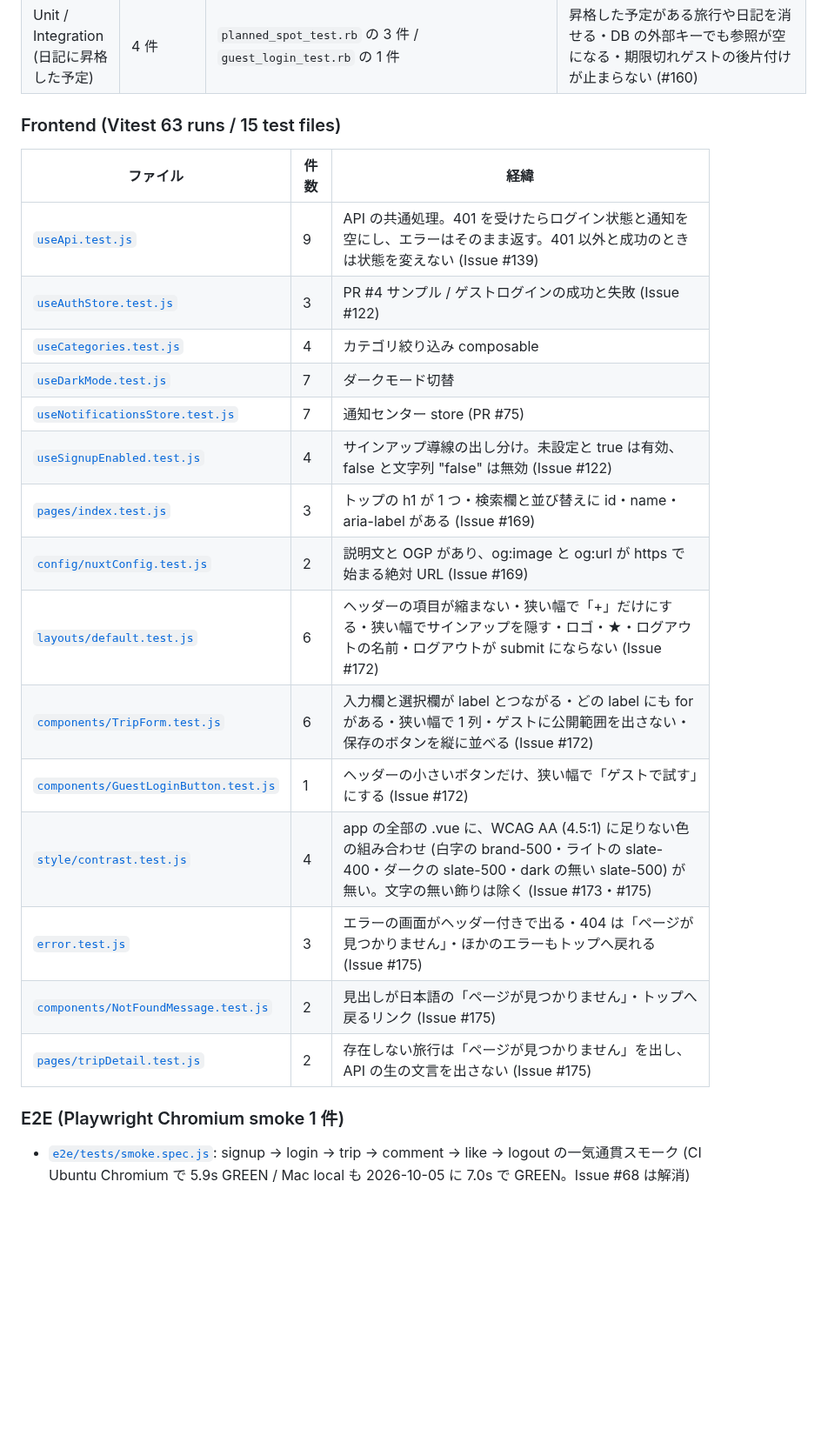
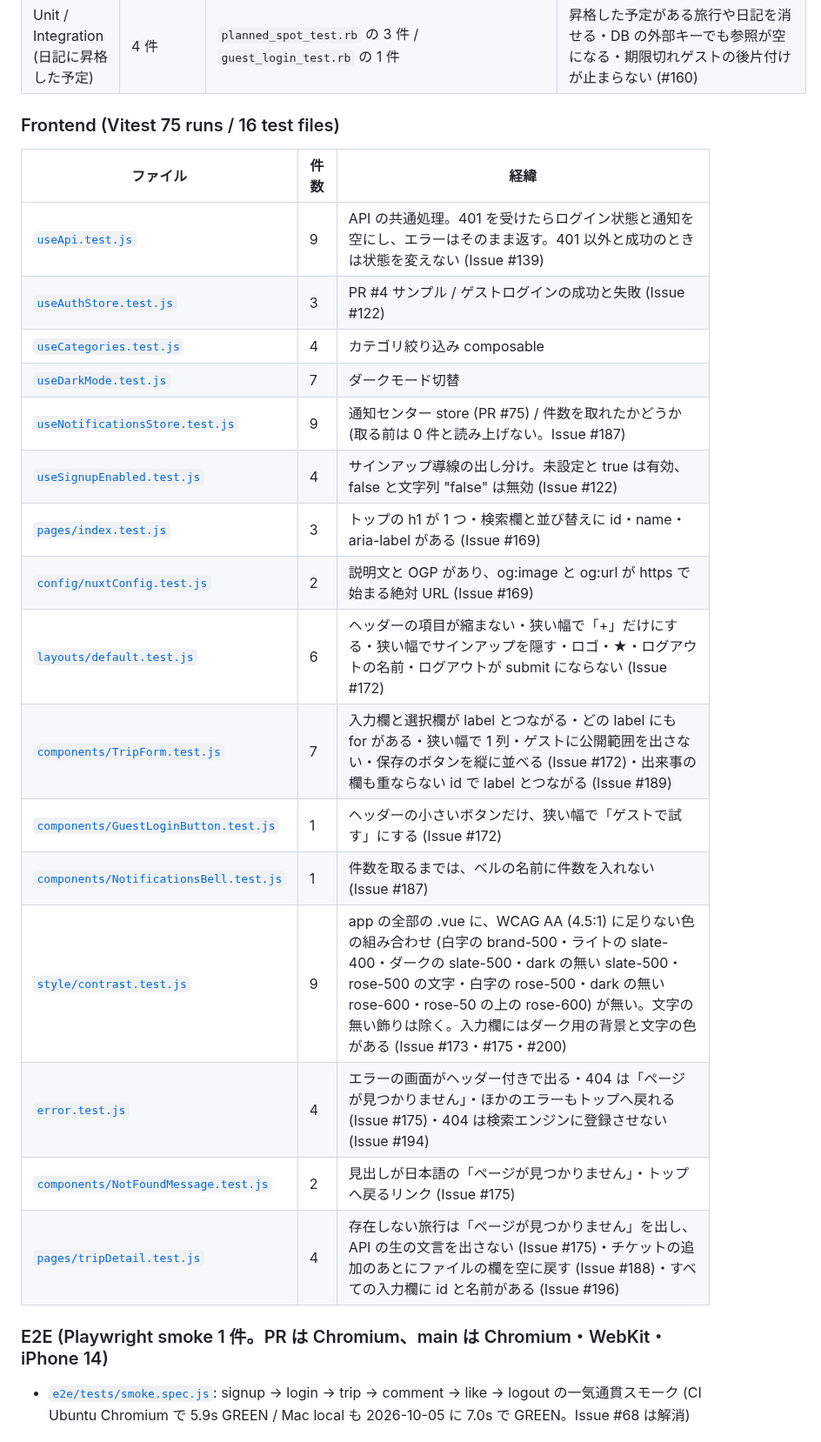
Before and after one commit to 80-cloud/trip-diary, a Markdown page: docs/テスト計画書.md, the part around one of its changes. Shown at 87% size. Drawn GitHub-style; blank space fills up the shorter version.

```diff
--- a/docs/テスト計画書.md
+++ b/docs/テスト計画書.md
@@ -114,7 +115,7 @@ v0.3 で Phase 1 時点記述 (5 件) を Phase 3 実績 (Minitest 268 / Vitest
 | Integration (回数制限の IP) | 6 件 | [`client_ip_rate_limit_test.rb`](../backend/test/controllers/api/v1/client_ip_rate_limit_test.rb) | `X-Forwarded-For` や `Forwarded` を偽っても、訪問者の IP で数える (#151・#158) |
 | Unit / Integration (日記に昇格した予定) | 4 件 | `planned_spot_test.rb` の 3 件 / `guest_login_test.rb` の 1 件 | 昇格した予定がある旅行や日記を消せる・DB の外部キーでも参照が空になる・期限切れゲストの後片付けが止まらない (#160) |
 
-### Frontend (Vitest 63 runs / 15 test files)
+### Frontend (Vitest 75 runs / 16 test files)
 
 | ファイル | 件数 | 経緯 |
 |---|---|---|
@@ -122,19 +123,20 @@ v0.3 で Phase 1 時点記述 (5 件) を Phase 3 実績 (Minitest 268 / Vitest
 | [`useAuthStore.test.js`](../frontend/tests/composables/useAuthStore.test.js) | 3 | PR #4 サンプル / ゲストログインの成功と失敗 (Issue #122) |
 | [`useCategories.test.js`](../frontend/tests/composables/useCategories.test.js) | 4 | カテゴリ絞り込み composable |
 | [`useDarkMode.test.js`](../frontend/tests/composables/useDarkMode.test.js) | 7 | ダークモード切替 |
-| [`useNotificationsStore.test.js`](../frontend/tests/composables/useNotificationsStore.test.js) | 7 | 通知センター store (PR #75) |
+| [`useNotificationsStore.test.js`](../frontend/tests/composables/useNotificationsStore.test.js) | 9 | 通知センター store (PR #75) / 件数を取れたかどうか (取る前は 0 件と読み上げない。Issue #187) |
 | [`useSignupEnabled.test.js`](../frontend/tests/composables/useSignupEnabled.test.js) | 4 | サインアップ導線の出し分け。未設定と true は有効、false と文字列 "false" は無効 (Issue #122) |
 | [`pages/index.test.js`](../frontend/tests/pages/index.test.js) | 3 | トップの h1 が 1 つ・検索欄と並び替えに id・name・aria-label がある (Issue #169) |
 | [`config/nuxtConfig.test.js`](../frontend/tests/config/nuxtConfig.test.js) | 2 | 説明文と OGP があり、og:image と og:url が https で始まる絶対 URL (Issue #169) |
 | [`layouts/default.test.js`](../frontend/tests/layouts/default.test.js) | 6 | ヘッダーの項目が縮まない・狭い幅で「+」だけにする・狭い幅でサインアップを隠す・ロゴ・★・ログアウトの名前・ログアウトが submit にならない (Issue #172) |
-| [`components/TripForm.test.js`](../frontend/tests/components/TripForm.test.js) | 6 | 入力欄と選択欄が label とつながる・どの label にも for がある・狭い幅で 1 列・ゲストに公開範囲を出さない・保存のボタンを縦に並べる (Issue #172) |
+| [`components/TripForm.test.js`](../frontend/tests/components/TripForm.test.js) | 7 | 入力欄と選択欄が label とつながる・どの label にも for がある・狭い幅で 1 列・ゲストに公開範囲を出さない・保存のボタンを縦に並べる (Issue #172)・出来事の欄も重ならない id で label とつながる (Issue #189) |
 | [`components/GuestLoginButton.test.js`](../frontend/tests/components/GuestLoginButton.test.js) | 1 | ヘッダーの小さいボタンだけ、狭い幅で「ゲストで試す」にする (Issue #172) |
-| [`style/contrast.test.js`](../frontend/tests/style/contrast.test.js) | 4 | app の全部の .vue に、WCAG AA (4.5:1) に足りない色の組み合わせ (白字の brand-500・ライトの slate-400・ダークの slate-500・dark の無い slate-500) が無い。文字の無い飾りは除く (Issue #173・#175) |
-| [`error.test.js`](../frontend/tests/error.test.js) | 3 | エラーの画面がヘッダー付きで出る・404 は「ページが見つかりません」・ほかのエラーもトップへ戻れる (Issue #175) |
+| [`components/NotificationsBell.test.js`](../frontend/tests/components/NotificationsBell.test.js) | 1 | 件数を取るまでは、ベルの名前に件数を入れない (Issue #187) |
+| [`style/contrast.test.js`](../frontend/tests/style/contrast.test.js) | 9 | app の全部の .vue に、WCAG AA (4.5:1) に足りない色の組み合わせ (白字の brand-500・ライトの slate-400・ダークの slate-500・dark の無い slate-500・rose-500 の文字・白字の rose-500・dark の無い rose-600・rose-50 の上の rose-600) が無い。文字の無い飾りは除く。入力欄にはダーク用の背景と文字の色がある (Issue #173・#175・#200) |
+| [`error.test.js`](../frontend/tests/error.test.js) | 4 | エラーの画面がヘッダー付きで出る・404 は「ページが見つかりません」・ほかのエラーもトップへ戻れる (Issue #175)・404 は検索エンジンに登録させない (Issue #194) |
 | [`components/NotFoundMessage.test.js`](../frontend/tests/components/NotFoundMessage.test.js) | 2 | 見出しが日本語の「ページが見つかりません」・トップへ戻るリンク (Issue #175) |
-| [`pages/tripDetail.test.js`](../frontend/tests/pages/tripDetail.test.js) | 2 | 存在しない旅行は「ページが見つかりません」を出し、API の生の文言を出さない (Issue #175) |
+| [`pages/tripDetail.test.js`](../frontend/tests/pages/tripDetail.test.js) | 4 | 存在しない旅行は「ページが見つかりません」を出し、API の生の文言を出さない (Issue #175)・チケットの追加のあとにファイルの欄を空に戻す (Issue #188)・すべての入力欄に id と名前がある (Issue #196) |
 
-### E2E (Playwright Chromium smoke 1 件)
+### E2E (Playwright smoke 1 件。PR は Chromium、main は Chromium・WebKit・iPhone 14)
 
 - [`e2e/tests/smoke.spec.js`](../e2e/tests/smoke.spec.js): signup → login → trip → comment → like → logout の一気通貫スモーク (CI Ubuntu Chromium で 5.9s GREEN / Mac local も 2026-10-05 に 7.0s で GREEN。Issue #68 は解消)
 
```
Also changed, not shown: other parts of docs/テスト計画書.md (+2 -1 lines), README.md (+5 -4 lines), docs/screenshots/04-plan.png.
